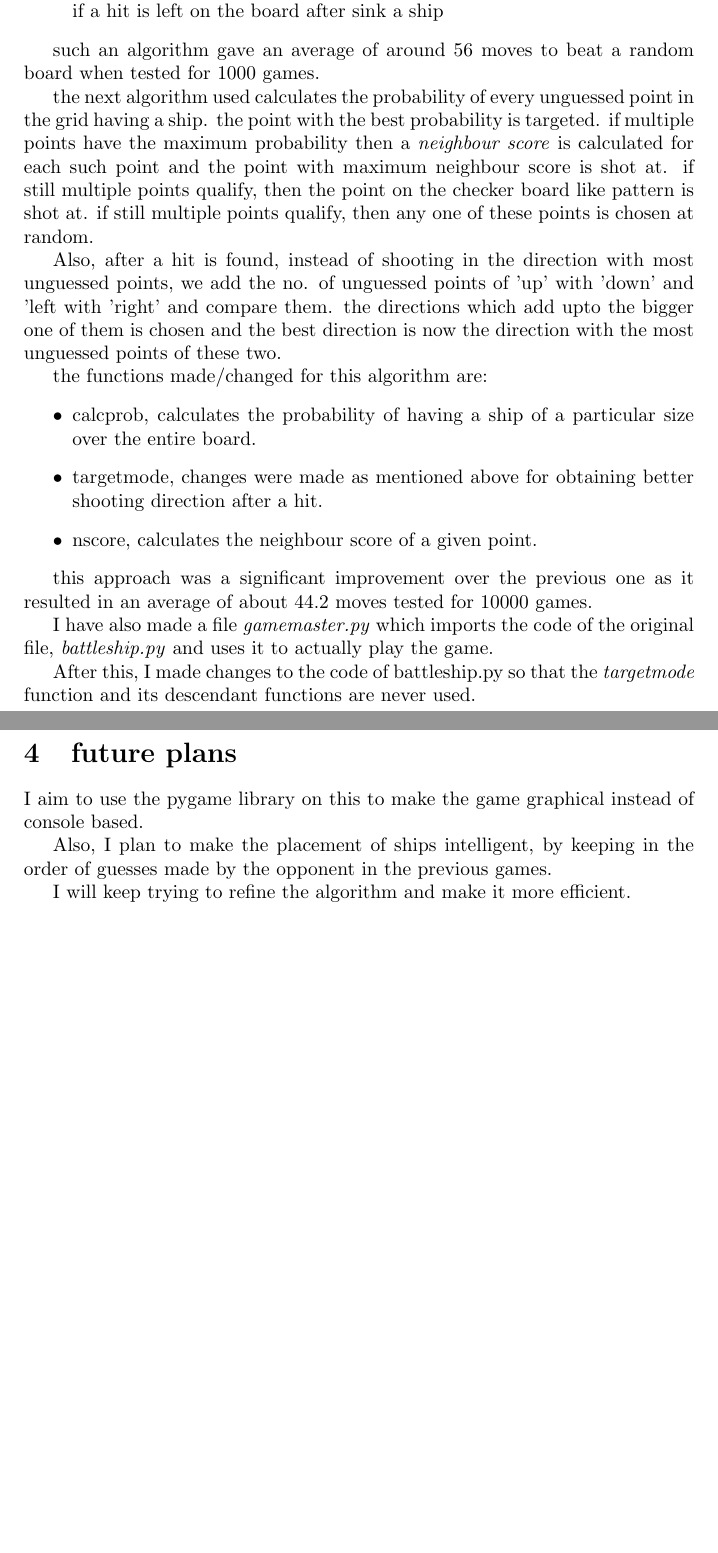
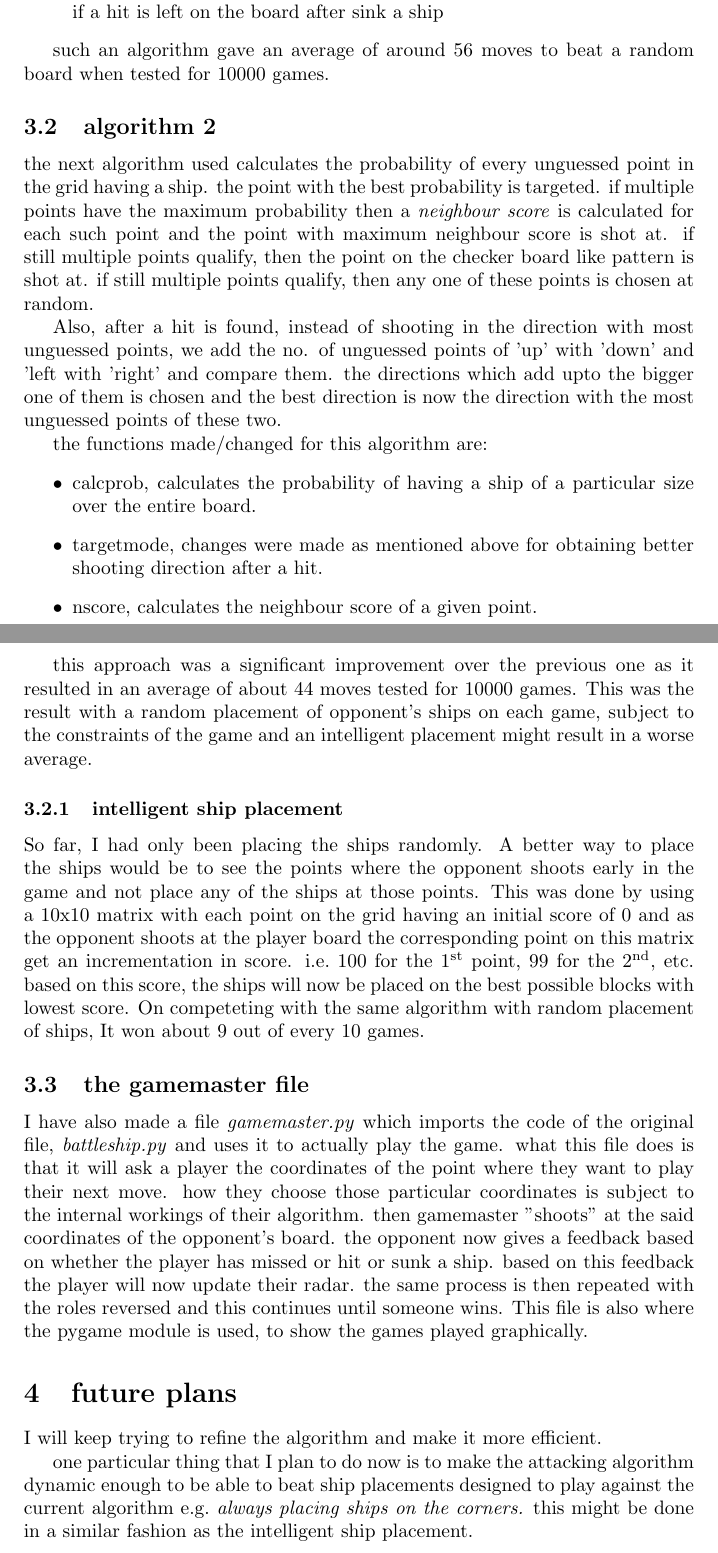
Before and after one commit to vardhan26/battleshipAI, a LaTeX document (project documentation/documentation.tex): two parts of pages 2 and 3 of 3, joined at a grey line, cut so that both start at the same text, the shorter picture padded with empty space. Compiled offline with pdfLaTeX.

Commit message:
updated documentation

```diff
--- a/project documentation/documentation.tex
+++ b/project documentation/documentation.tex
@@ -1,4 +1,5 @@
 \documentclass{article}
+\usepackage[super]{nth}
 \title{Battleship AI: documentation}
 \author{Vardhan Gupta}
 \date{may-june 2017}
@@ -29,7 +30,9 @@
 
 	\end{itemize}
 
-	such an algorithm gave an average of around 56 moves to beat a random board when tested for 1000 games.
+	such an algorithm gave an average of around $56$ moves to beat a random board when tested for $10000$ games.
+
+	\subsection{algorithm 2}
 
 	the next algorithm used calculates the probability of every unguessed point in the grid having a ship. the point with the best probability is targeted. if multiple points have the maximum probability then a \textit{neighbour score} is calculated for each such point and the point with maximum neighbour score is shot at. if still multiple points qualify, then the point on the checker board like pattern is shot at. if still multiple points qualify, then any one of these points is chosen at random.
 
@@ -43,16 +46,21 @@
 		\item nscore, calculates the neighbour score of a given point.
 	\end{itemize}
 
-	this approach was a significant improvement over the previous one as it resulted in an average of about 44.2 moves tested for 10000 games.
+	this approach was a significant improvement over the previous one as it resulted in an average of about $44$ moves tested for $10000$ games. This was the result with a random placement of opponent's ships on each game, subject to the constraints of the game and an intelligent placement might result in a worse average.
 
-	I have also made a file \textit{gamemaster.py} which imports the code of the original file, \textit{battleship.py} and uses it to actually play the game.
+	\subsubsection{intelligent ship placement}
 
-	After this, I made changes to the code of battleship.py so that the \textit{targetmode} function and its descendant functions are never used.
+	So far, I had only been placing the ships randomly. A better way to place the ships would be to see the points where the opponent shoots early in the game and not place any of the ships at those points. This was done by using a 10x10 matrix with each point on the grid having an initial score of $0$ and as the opponent shoots at the player board the corresponding point on this matrix get an incrementation in score. i.e.\ $100$ for the \nth{1} point, $99$ for the \nth{2}, etc. based on this score, the ships will now be placed on the best possible blocks with lowest score. On competeting with the same algorithm with random placement of ships, It won about $9$ out of every $10$ games.
+
+	\subsection{the gamemaster file}
+
+	I have also made a file \textit{gamemaster.py} which imports the code of the original file, \textit{battleship.py} and uses it to actually play the game. what this file does is that it will ask a player the coordinates of the point where they want to play their next move. how they choose those particular coordinates is subject to the internal workings of their algorithm. then gamemaster "shoots" at the said coordinates of the opponent's board. the opponent now gives a feedback based on whether the player has missed or hit or sunk a ship. based on this feedback the player will now update their radar. the same process is then repeated with the roles reversed and this continues until someone wins. This file is also where the pygame module is used, to show the games played graphically.
+
+
 
    \section{future plans}
-   I aim to use the pygame library on this to make the game graphical instead of console based.
-
-  Also, I plan to make the placement of ships intelligent, by keeping in the order of guesses made by the opponent in the previous games.
 
   I will keep trying to refine the algorithm and make it more efficient.
+
+  one particular thing that I plan to do now is to make the attacking algorithm dynamic enough to be able to beat ship placements designed to play against the current algorithm e.g.\ \textit{always placing ships on the corners.} this might be done in a similar fashion as the intelligent ship placement.
 \end{document}
```
Also changed, not shown: project documentation/documentation.pdf, project documentation/documentation.tex (2 more changed lines), 3 other files.
